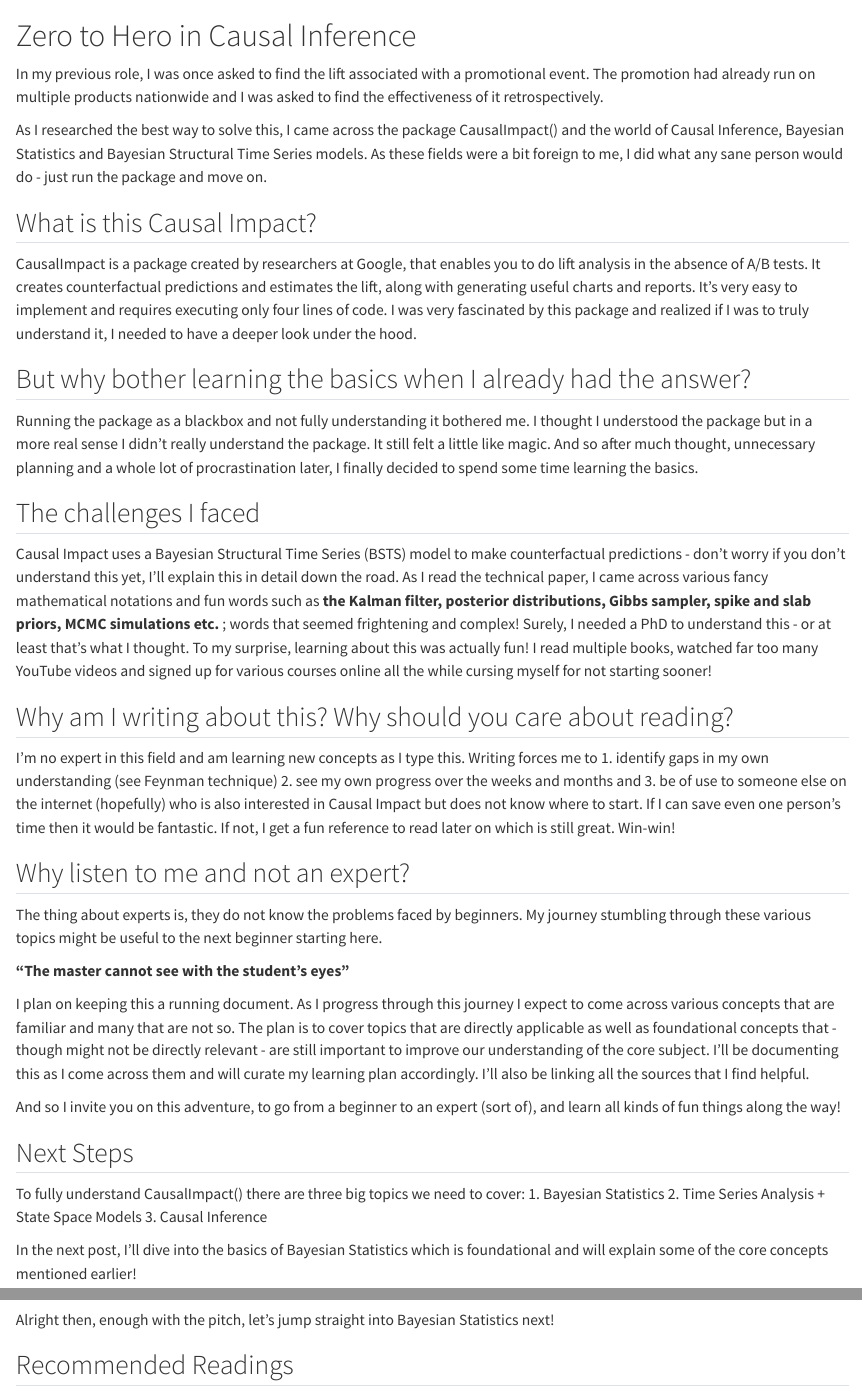
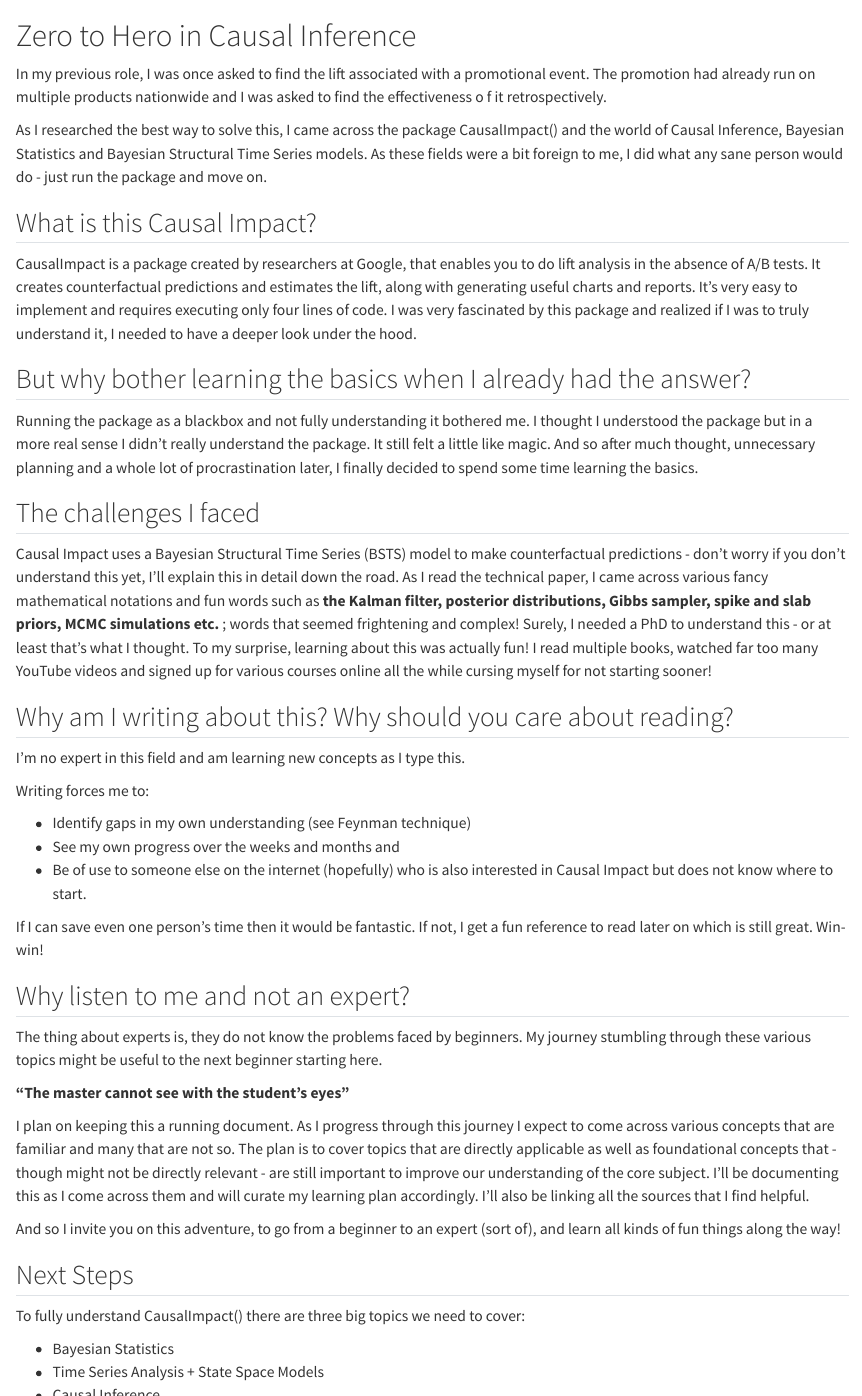
Before and after one commit to RohanRanshinge/causal-inference, a Quarto document (index.qmd): the page in a window 1100 px wide, from its top, and a second part further down, joined at a grey line. Rendered offline with R 4.5, knitr and Pandoc in place of Quarto, with nearby package versions.

Commit message:
updated formatting of website landing page

```diff
--- a/index.qmd
+++ b/index.qmd
@@ -1,9 +1,12 @@
 # Zero to Hero in Causal Inference
-In my previous role, I was once asked to find the lift associated with a promotional event. The promotion had already run on multiple products nationwide and I was asked to find the effectiveness of it retrospectively.
+
+In my previous role, I was once asked to find the lift associated with a promotional event. The promotion had already run on multiple products nationwide and I was asked to find the effectiveness o
+f it retrospectively.
 
 As I researched the best way to solve this, I came across the package CausalImpact() and the world of Causal Inference, Bayesian Statistics and Bayesian Structural Time Series models. As these fields were a bit foreign to me, I did what any sane person would do - just run the package and move on.
 
 ## What is this Causal Impact?
+
 CausalImpact is a package created by researchers at Google, that enables you to do lift analysis in the absence of A/B tests. It creates counterfactual predictions and estimates the lift, along with generating useful charts and reports. It’s very easy to implement and requires executing only four lines of code. I was very fascinated by this package and realized if I was to truly understand it, I needed to have a deeper look under the hood.
 
 ## But why bother learning the basics when I already had the answer?
@@ -13,14 +16,19 @@
 Causal Impact uses a Bayesian Structural Time Series (BSTS) model to make counterfactual predictions - don’t worry if you don’t understand this yet, I’ll explain this in detail down the road. As I read the technical paper, I came across various fancy mathematical notations and fun words such as **the Kalman filter, posterior distributions, Gibbs sampler, spike and slab priors, MCMC simulations etc.** ; words that seemed frightening and complex! Surely, I needed a PhD to understand this - or at least that’s what I thought. To my surprise, learning about this was actually fun! I read multiple books, watched far too many YouTube videos and signed up for various courses online all the while cursing myself for not starting sooner!
 
 ## Why am I writing about this? Why should you care about reading?
+
 I’m no expert in this field and am learning new concepts as I type this.
-Writing forces me to
-1. identify gaps in my own understanding (see Feynman technique)
-2. see my own progress over the weeks and months and
-3. be of use to someone else on the internet (hopefully) who is also interested in Causal Impact but does not know where to start.
+
+Writing forces me to:
+
+* Identify gaps in my own understanding (see Feynman technique)
+* See my own progress over the weeks and months and
+* Be of use to someone else on the internet (hopefully) who is also interested in Causal Impact but does not know where to start.
+
 If I can save even one person’s time then it would be fantastic. If not, I get a fun reference to read later on which is still great. Win-win!
 
 ## Why listen to me and not an expert?
+
 The thing about experts is, they do not know the problems faced by beginners. My journey stumbling through these various topics might be useful to the next beginner starting here.
 
 **“The master cannot see with the student’s eyes”**
@@ -30,10 +38,12 @@
 And so I invite you on this adventure, to go from a beginner to an expert (sort of), and learn all kinds of fun things along the way!
 
 ## Next Steps
+
 To fully understand CausalImpact() there are three big topics we need to cover:
-1. Bayesian Statistics
-2. Time Series Analysis + State Space Models
-3. Causal Inference
+
+* Bayesian Statistics
+* Time Series Analysis + State Space Models
+* Causal Inference
 
 In the next post, I’ll dive into the basics of Bayesian Statistics which is foundational and will explain some of the core concepts mentioned earlier!
 
```
Also changed, not shown: index.qmd (14 more changed lines).
